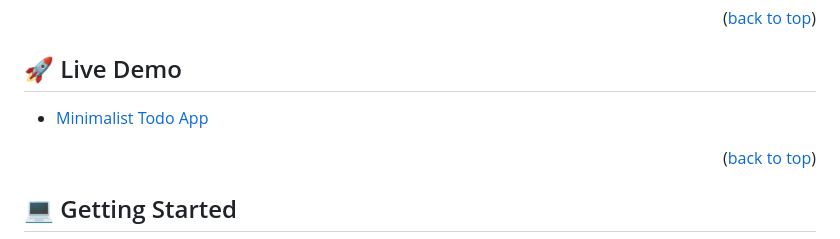
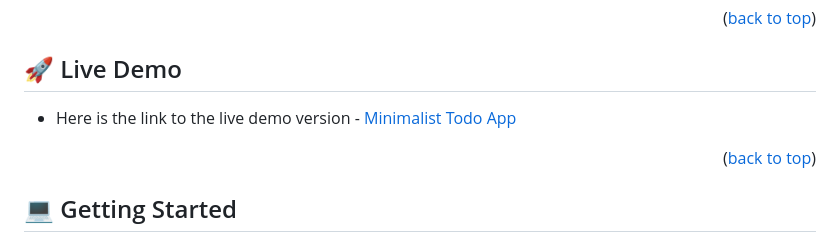
Before and after one commit to Stephen-Adom/minimalist-todo-list, a Markdown page: README.md, the part around the change. Drawn GitHub-style.

```diff
--- a/README.md
+++ b/README.md
@@ -60,7 +60,7 @@ Minimalist To-do Application is a tool that helps to organize your day. It simpl
 
 ## 🚀 Live Demo <a name="live-demo"></a>
 
-- [Minimalist Todo App](https://minimalist-todo-list.vercel.app/)
+- Here is the link to the live demo version - [Minimalist Todo App](https://minimalist-todo-list.vercel.app/)
 
 <p align="right">(<a href="#readme-top">back to top</a>)</p>
 
```
